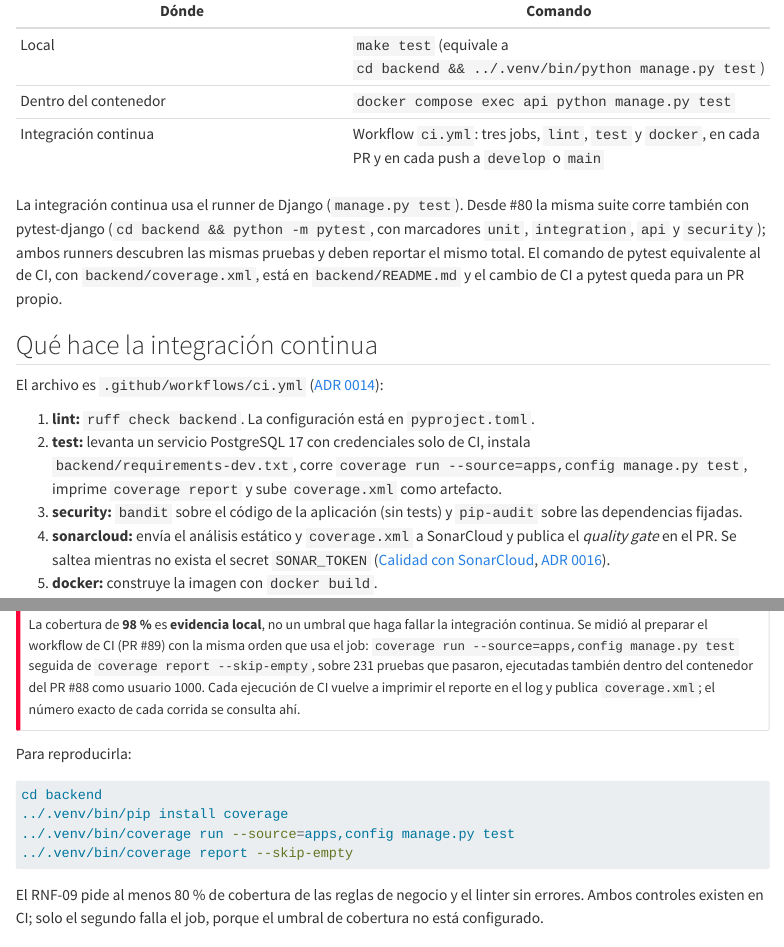
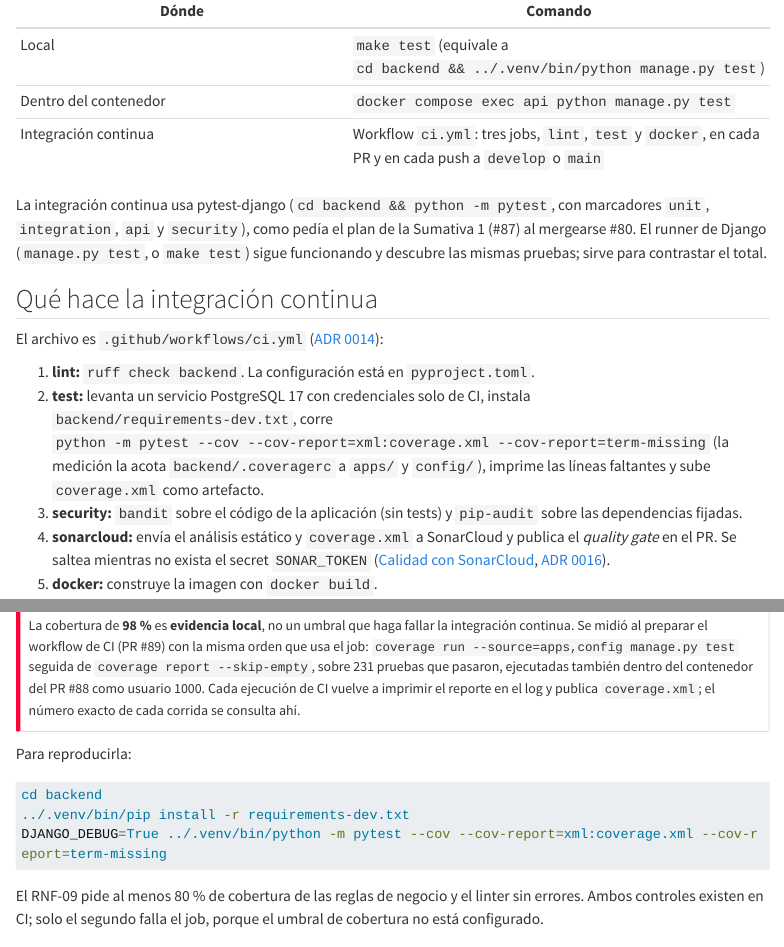
Before and after one commit to Jaimewww/sistema-practicas-preprofesionales-unl, a Quarto document (docs/portal/ejecucion-pruebas.qmd): the page in a window 1100 px wide, from 130 px down, and a second part further down, joined at a grey line. Rendered offline with R 4.5, knitr and Pandoc in place of Quarto, with nearby package versions; menus at the side of the page are left out; long lines of code are wrapped.

Commit message:
ci: correr la suite con pytest-django y cobertura (#87)
Con #80 en develop, el job de tests pasa de coverage run + manage.py test a
python -m pytest --cov; .coveragerc acota la medición a apps/ y config/ y se
sigue escribiendo backend/coverage.xml para SonarCloud. .gitignore ignora los
artefactos de cobertura.

````diff
--- a/.github/workflows/ci.yml
+++ b/.github/workflows/ci.yml
@@ -75,11 +75,10 @@ jobs:
           python-version: "3.13"
           cache: pip
           cache-dependency-path: backend/requirements*.txt
-      - run: pip install -r requirements-dev.txt coverage
-      # Switch to `pytest --cov` once the suite moves to pytest-django (#80).
-      - run: coverage run --source=apps,config manage.py test
-      - run: coverage report --skip-empty
-      - run: coverage xml -o coverage.xml
+      - run: pip install -r requirements-dev.txt
+      # pytest-django runs the whole suite (#80); .coveragerc scopes coverage to
+      # apps/ and config/, and coverage.xml is what SonarCloud reads.
+      - run: python -m pytest --cov --cov-report=xml:coverage.xml --cov-report=term-missing
       - uses: actions/upload-artifact@v4
         with:
           name: coverage
--- a/docs/portal/ejecucion-pruebas.qmd
+++ b/docs/portal/ejecucion-pruebas.qmd
@@ -10,14 +10,14 @@ title: "Ejecución de pruebas y calidad"
 | Dentro del contenedor | `docker compose exec api python manage.py test` |
 | Integración continua | Workflow `ci.yml`: tres jobs, `lint`, `test` y `docker`, en cada PR y en cada push a `develop` o `main` |
 
-La integración continua usa el runner de Django (`manage.py test`). Desde #80 la misma suite corre también con pytest-django (`cd backend && python -m pytest`, con marcadores `unit`, `integration`, `api` y `security`); ambos runners descubren las mismas pruebas y deben reportar el mismo total. El comando de pytest equivalente al de CI, con `backend/coverage.xml`, está en `backend/README.md` y el cambio de CI a pytest queda para un PR propio.
+La integración continua usa pytest-django (`cd backend && python -m pytest`, con marcadores `unit`, `integration`, `api` y `security`), como pedía el plan de la Sumativa 1 (#87) al mergearse #80. El runner de Django (`manage.py test`, o `make test`) sigue funcionando y descubre las mismas pruebas; sirve para contrastar el total.
 
 ## Qué hace la integración continua
 
 El archivo es `.github/workflows/ci.yml` ([ADR 0014](../adr/0014-integracion-continua-con-github-actions.md)):
 
 1. **lint:** `ruff check backend`. La configuración está en `pyproject.toml`.
-2. **test:** levanta un servicio PostgreSQL 17 con credenciales solo de CI, instala `backend/requirements-dev.txt`, corre `coverage run --source=apps,config manage.py test`, imprime `coverage report` y sube `coverage.xml` como artefacto.
+2. **test:** levanta un servicio PostgreSQL 17 con credenciales solo de CI, instala `backend/requirements-dev.txt`, corre `python -m pytest --cov --cov-report=xml:coverage.xml --cov-report=term-missing` (la medición la acota `backend/.coveragerc` a `apps/` y `config/`), imprime las líneas faltantes y sube `coverage.xml` como artefacto.
 3. **security:** `bandit` sobre el código de la aplicación (sin tests) y `pip-audit` sobre las dependencias fijadas.
 4. **sonarcloud:** envía el análisis estático y `coverage.xml` a SonarCloud y publica el *quality gate* en el PR. Se saltea mientras no exista el secret `SONAR_TOKEN` ([Calidad con SonarCloud](calidad-sonarcloud.qmd), [ADR 0016](../adr/0016-analisis-estatico-con-sonarcloud.md)).
 5. **docker:** construye la imagen con `docker build`.
@@ -37,9 +37,8 @@ Para reproducirla:
 
 ```bash
 cd backend
-../.venv/bin/pip install coverage
-../.venv/bin/coverage run --source=apps,config manage.py test
-../.venv/bin/coverage report --skip-empty
+../.venv/bin/pip install -r requirements-dev.txt
+DJANGO_DEBUG=True ../.venv/bin/python -m pytest --cov --cov-report=xml:coverage.xml --cov-report=term-missing
 ```
 
 El RNF-09 pide al menos 80 % de cobertura de las reglas de negocio y el linter sin errores. Ambos controles existen en CI; solo el segundo falla el job, porque el umbral de cobertura no está configurado.
````
Also changed, not shown: backend/README.md, docs/revisiones/cadena-jaime.md, 1 other file.
